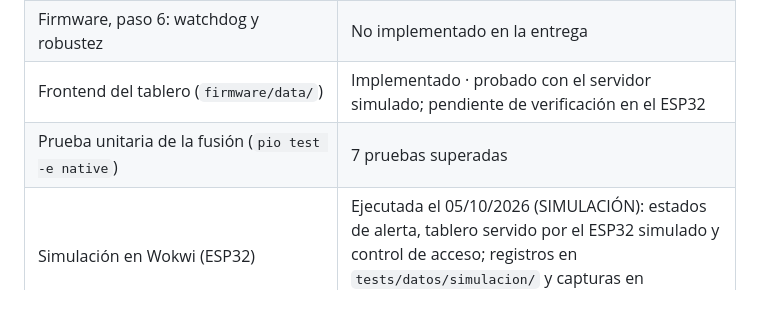
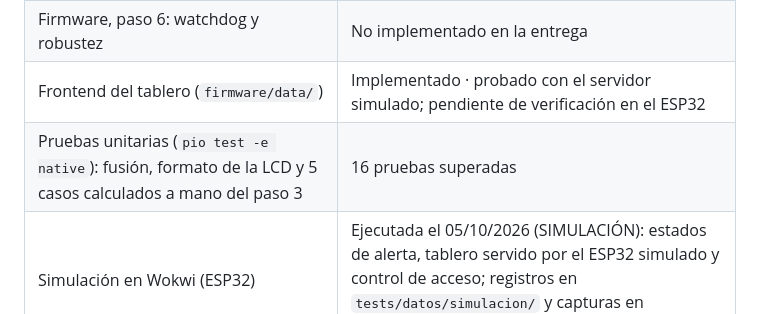
Before and after one commit to Majo7-613/IoT-Challenge2-UniSabana, a Markdown page: README.md, the part around the change. GitHub-like rendering.

Commit message:
docs: README con las 16 pruebas unitarias

```diff
--- a/README.md
+++ b/README.md
@@ -13,7 +13,7 @@ La documentación completa (diseño, pruebas y resultados) está en la [Wiki del
 | Firmware, pasos 1 a 5: tareas FreeRTOS, sensores, nivel, tendencia, VPD, ET0, fusión, LCD, buzzer, Wi-Fi, servidor web con control de acceso, histórico y WebSocket | Implementado · Pendiente de verificación (compila sin advertencias) |
 | Firmware, paso 6: watchdog y robustez | No implementado en la entrega |
 | Frontend del tablero (`firmware/data/`) | Implementado · probado con el servidor simulado; pendiente de verificación en el ESP32 |
-| Prueba unitaria de la fusión (`pio test -e native`) | 7 pruebas superadas |
+| Pruebas unitarias (`pio test -e native`): fusión, formato de la LCD y 5 casos calculados a mano del paso 3 | 16 pruebas superadas |
 | Simulación en Wokwi (ESP32) | Ejecutada el 05/10/2026 (SIMULACIÓN): estados de alerta, tablero servido por el ESP32 simulado y control de acceso; registros en `tests/datos/simulacion/` y capturas en `docs/capturas/wokwi/` |
 | Esquemático, CAD y datos de pruebas | Pendiente |
 
```
